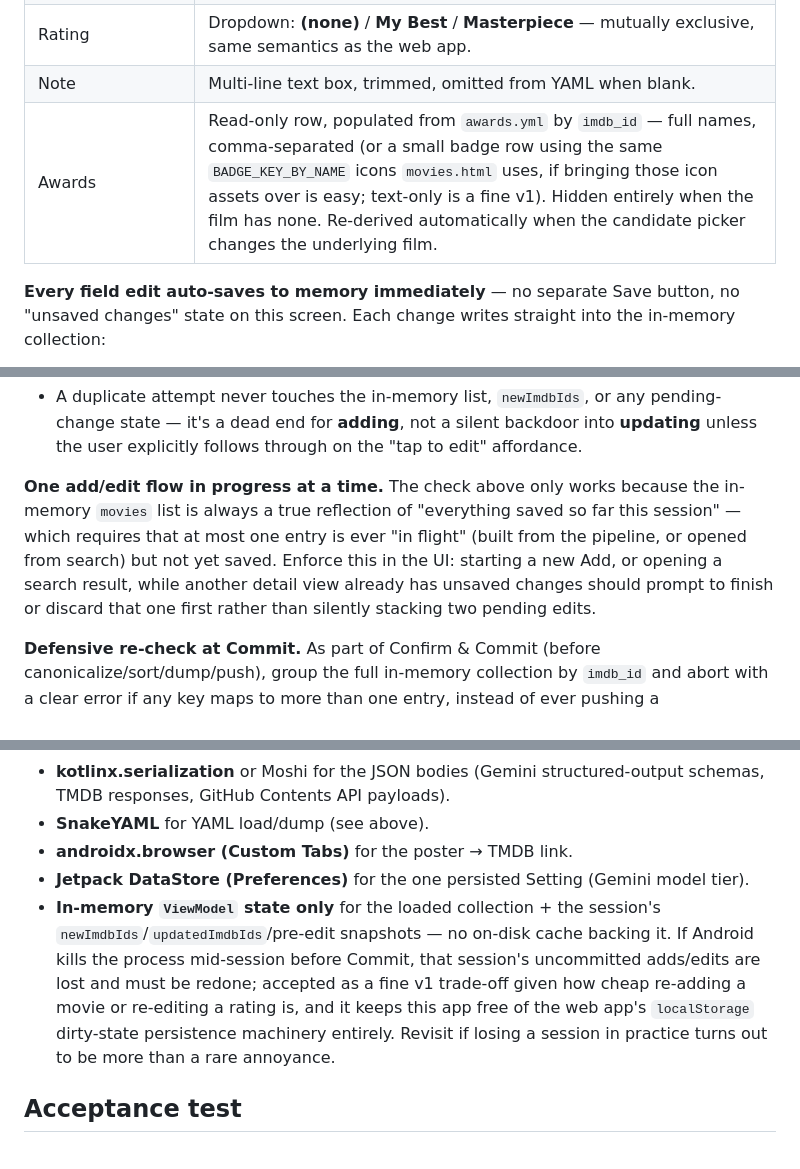
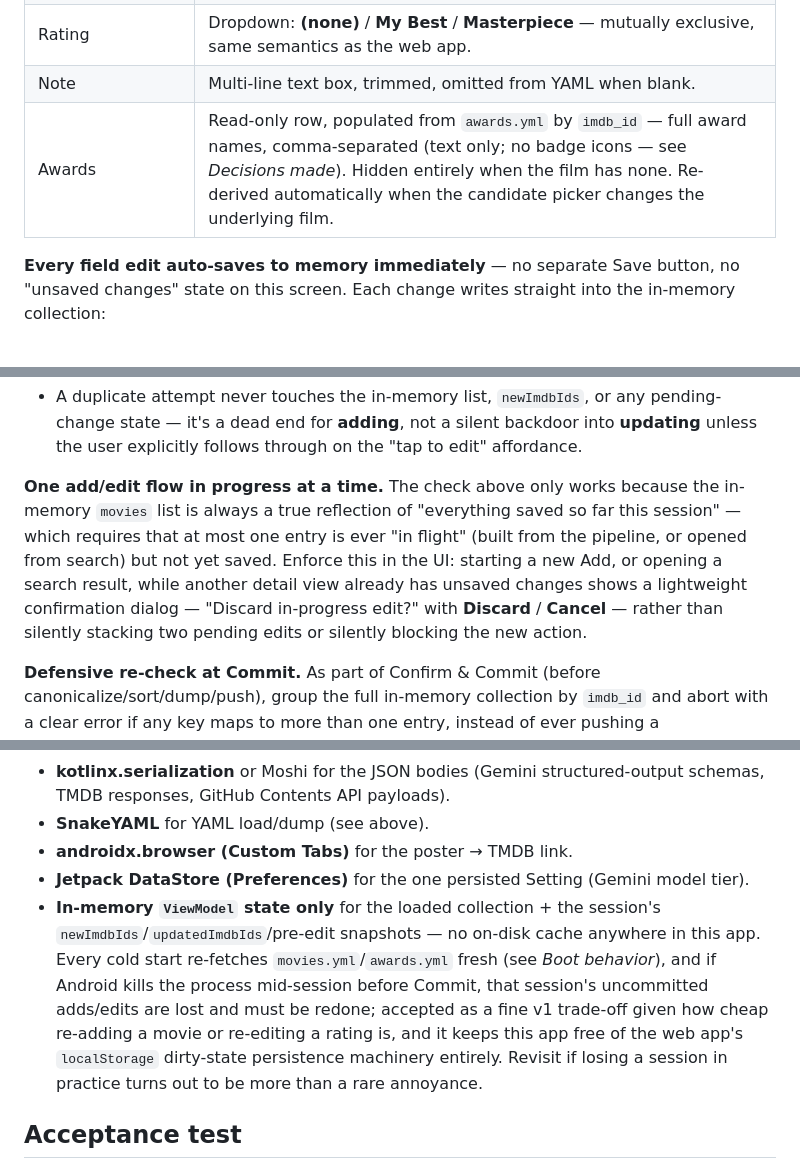
Before and after one commit to nambin/movie-data-manager, a Markdown page: prompt-android-app.md, 3 parts joined by grey strips. GitHub-like rendering.

```diff
--- a/prompt-android-app.md
+++ b/prompt-android-app.md
@@ -112,7 +112,7 @@ Regardless of whether the entry arrived via the memo/LLM flow or via search, the
 | Director | **Editable** text field. Always editable (not gated behind "only if Korean") — same as the web app — but the map-lookup pre-fills the Korean form automatically for known directors, so manual edits are mainly needed for first-time Korean directors, matching the stated intent. Editing recomputes `is_korean_director`. |
 | Rating | Dropdown: **(none)** / **My Best** / **Masterpiece** — mutually exclusive, same semantics as the web app. |
 | Note | Multi-line text box, trimmed, omitted from YAML when blank. |
-| Awards | Read-only row, populated from `awards.yml` by `imdb_id` — full names, comma-separated (or a small badge row using the same `BADGE_KEY_BY_NAME` icons `movies.html` uses, if bringing those icon assets over is easy; text-only is a fine v1). Hidden entirely when the film has none. Re-derived automatically when the candidate picker changes the underlying film. |
+| Awards | Read-only row, populated from `awards.yml` by `imdb_id` — full award names, comma-separated (text only; no badge icons — see *Decisions made*). Hidden entirely when the film has none. Re-derived automatically when the candidate picker changes the underlying film. |
 
 **Every field edit auto-saves to memory immediately** — no separate Save button, no "unsaved changes" state on this screen. Each change writes straight into the in-memory collection:
 
@@ -138,7 +138,7 @@ When the pipeline's picked candidate matches an existing entry:
 - If the detail view *did* open (because the top candidate was new) and the user then swaps the **candidate picker** to a different candidate that turns out to already be curated: annotate that option with an inline "(already curated)" hint in the dropdown, and selecting it swaps the whole screen into the same "already curated" message + edit-mode handoff described above, rather than silently turning the screen into a duplicate entry.
 - A duplicate attempt never touches the in-memory list, `newImdbIds`, or any pending-change state — it's a dead end for **adding**, not a silent backdoor into **updating** unless the user explicitly follows through on the "tap to edit" affordance.
 
-**One add/edit flow in progress at a time.** The check above only works because the in-memory `movies` list is always a true reflection of "everything saved so far this session" — which requires that at most one entry is ever "in flight" (built from the pipeline, or opened from search) but not yet saved. Enforce this in the UI: starting a new Add, or opening a search result, while another detail view already has unsaved changes should prompt to finish or discard that one first rather than silently stacking two pending edits.
+**One add/edit flow in progress at a time.** The check above only works because the in-memory `movies` list is always a true reflection of "everything saved so far this session" — which requires that at most one entry is ever "in flight" (built from the pipeline, or opened from search) but not yet saved. Enforce this in the UI: starting a new Add, or opening a search result, while another detail view already has unsaved changes shows a lightweight confirmation dialog — "Discard in-progress edit?" with **Discard** / **Cancel** — rather than silently stacking two pending edits or silently blocking the new action.
 
 **Defensive re-check at Commit.** As part of Confirm & Commit (before canonicalize/sort/dump/push), group the full in-memory collection by `imdb_id` and abort with a clear error if any key maps to more than one entry, instead of ever pushing a `data/movies.yml` with duplicate movies to GitHub. This should be unreachable given the checks above, but it's a cheap, final backstop — the same spirit as `canonicalizeEntry`'s defensive passthrough of unknown keys in [lib/canonicalize.js](lib/canonicalize.js).
 
@@ -244,7 +244,7 @@ None of this is a new design; it's a straight port of already-working, already-t
 - **SnakeYAML** for YAML load/dump (see above).
 - **androidx.browser (Custom Tabs)** for the poster → TMDB link.
 - **Jetpack DataStore (Preferences)** for the one persisted Setting (Gemini model tier).
-- **In-memory `ViewModel` state only** for the loaded collection + the session's `newImdbIds`/`updatedImdbIds`/pre-edit snapshots — no on-disk cache backing it. If Android kills the process mid-session before Commit, that session's uncommitted adds/edits are lost and must be redone; accepted as a fine v1 trade-off given how cheap re-adding a movie or re-editing a rating is, and it keeps this app free of the web app's `localStorage` dirty-state persistence machinery entirely. Revisit if losing a session in practice turns out to be more than a rare annoyance.
+- **In-memory `ViewModel` state only** for the loaded collection + the session's `newImdbIds`/`updatedImdbIds`/pre-edit snapshots — no on-disk cache anywhere in this app. Every cold start re-fetches `movies.yml`/`awards.yml` fresh (see *Boot behavior*), and if Android kills the process mid-session before Commit, that session's uncommitted adds/edits are lost and must be redone; accepted as a fine v1 trade-off given how cheap re-adding a movie or re-editing a rating is, and it keeps this app free of the web app's `localStorage` dirty-state persistence machinery entirely. Revisit if losing a session in practice turns out to be more than a rare annoyance.
 
 ## Acceptance test
 
```
Also changed, not shown: other parts of prompt-android-app.md (+8 -6 lines).
